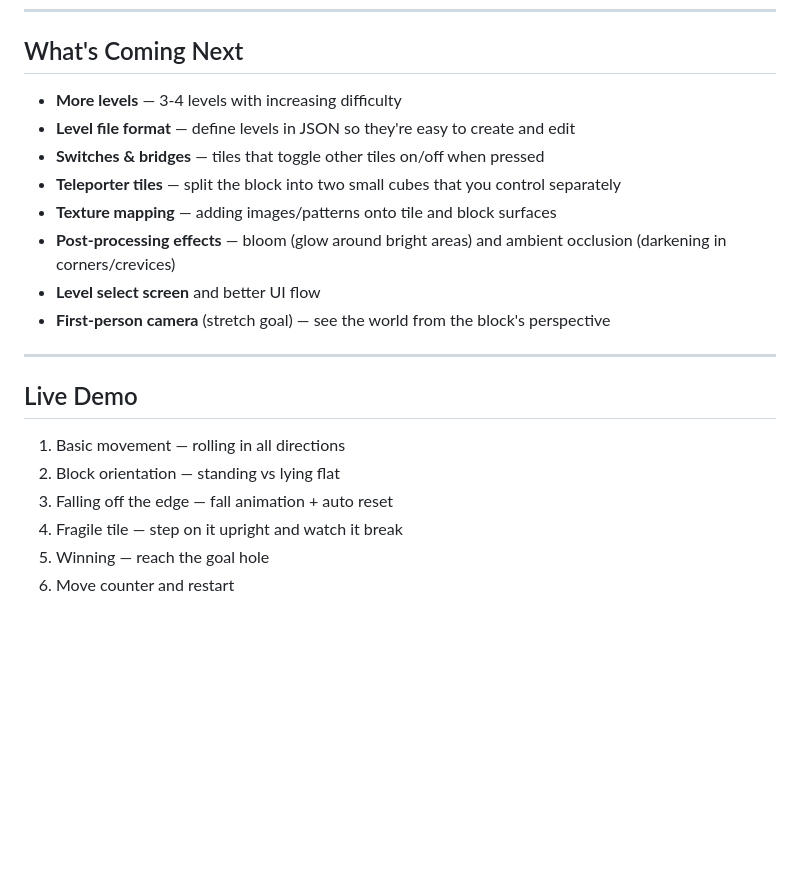
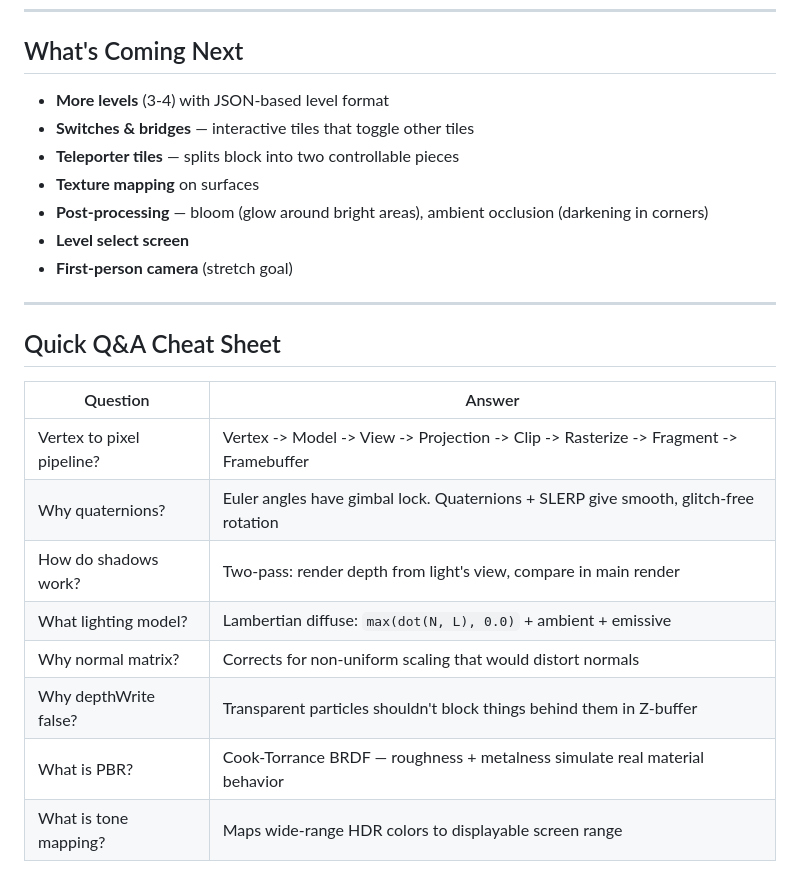
Before and after one commit to Zainabsoomro304/bloxorz, a Markdown page: Bloxorz_Progress_Presentation.md, the part around one of its changes. Drawn GitHub-style; blank space fills up the shorter version.

```diff
--- a/Bloxorz_Progress_Presentation.md
+++ b/Bloxorz_Progress_Presentation.md
@@ -89,22 +107,25 @@ Bloxorz is a puzzle game where you roll a rectangular block across a grid of til
 
 ## What's Coming Next
 
-- **More levels** — 3-4 levels with increasing difficulty
-- **Level file format** — define levels in JSON so they're easy to create and edit
-- **Switches & bridges** — tiles that toggle other tiles on/off when pressed
-- **Teleporter tiles** — split the block into two small cubes that you control separately
-- **Texture mapping** — adding images/patterns onto tile and block surfaces
-- **Post-processing effects** — bloom (glow around bright areas) and ambient occlusion (darkening in corners/crevices)
-- **Level select screen** and better UI flow
-- **First-person camera** (stretch goal) — see the world from the block's perspective
+- **More levels** (3-4) with JSON-based level format
+- **Switches & bridges** — interactive tiles that toggle other tiles
+- **Teleporter tiles** — splits block into two controllable pieces
+- **Texture mapping** on surfaces
+- **Post-processing** — bloom (glow around bright areas), ambient occlusion (darkening in corners)
+- **Level select screen**
+- **First-person camera** (stretch goal)
 
 ---
 
-## Live Demo
+## Quick Q&A Cheat Sheet
 
-1. Basic movement — rolling in all directions
-2. Block orientation — standing vs lying flat
-3. Falling off the edge — fall animation + auto reset
-4. Fragile tile — step on it upright and watch it break
-5. Winning — reach the goal hole
-6. Move counter and restart
+| Question | Answer |
+|----------|--------|
+| Vertex to pixel pipeline? | Vertex -> Model -> View -> Projection -> Clip -> Rasterize -> Fragment -> Framebuffer |
+| Why quaternions? | Euler angles have gimbal lock. Quaternions + SLERP give smooth, glitch-free rotation |
+| How do shadows work? | Two-pass: render depth from light's view, compare in main render |
+| What lighting model? | Lambertian diffuse: `max(dot(N, L), 0.0)` + ambient + emissive |
+| Why normal matrix? | Corrects for non-uniform scaling that would distort normals |
+| Why depthWrite false? | Transparent particles shouldn't block things behind them in Z-buffer |
+| What is PBR? | Cook-Torrance BRDF — roughness + metalness simulate real material behavior |
+| What is tone mapping? | Maps wide-range HDR colors to displayable screen range |
```
Also changed, not shown: other parts of Bloxorz_Progress_Presentation.md (+77 -59 lines).
